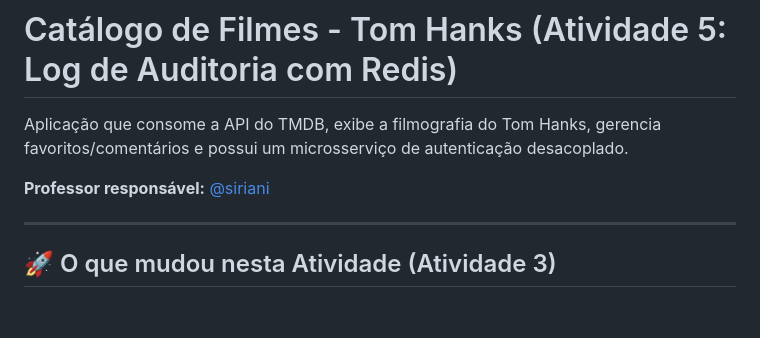
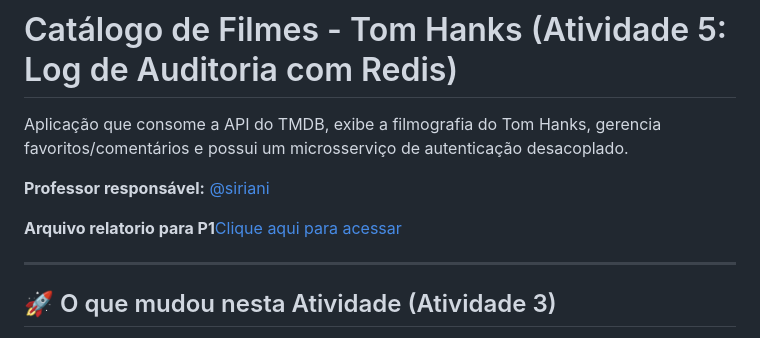
Before and after one commit to fezinhopatta/Tom-Hanks-api, a Markdown page: README.md, the part around the change. Rendered like a GitHub page; blank space fills up the shorter version.

Commit message:
Adicionar link da P1

```diff
--- a/README.md
+++ b/README.md
@@ -3,6 +3,8 @@
 Aplicação que consome a API do TMDB, exibe a filmografia do Tom Hanks, gerencia favoritos/comentários e possui um microsserviço de autenticação desacoplado.
 
 **Professor responsável:** [@siriani](https://github.com/siriani)
+
+**Arquivo relatorio para P1**[Clique aqui para acessar](./P1_ISW055_Victor_Siveri.pdf)
 
 ---
 
```
